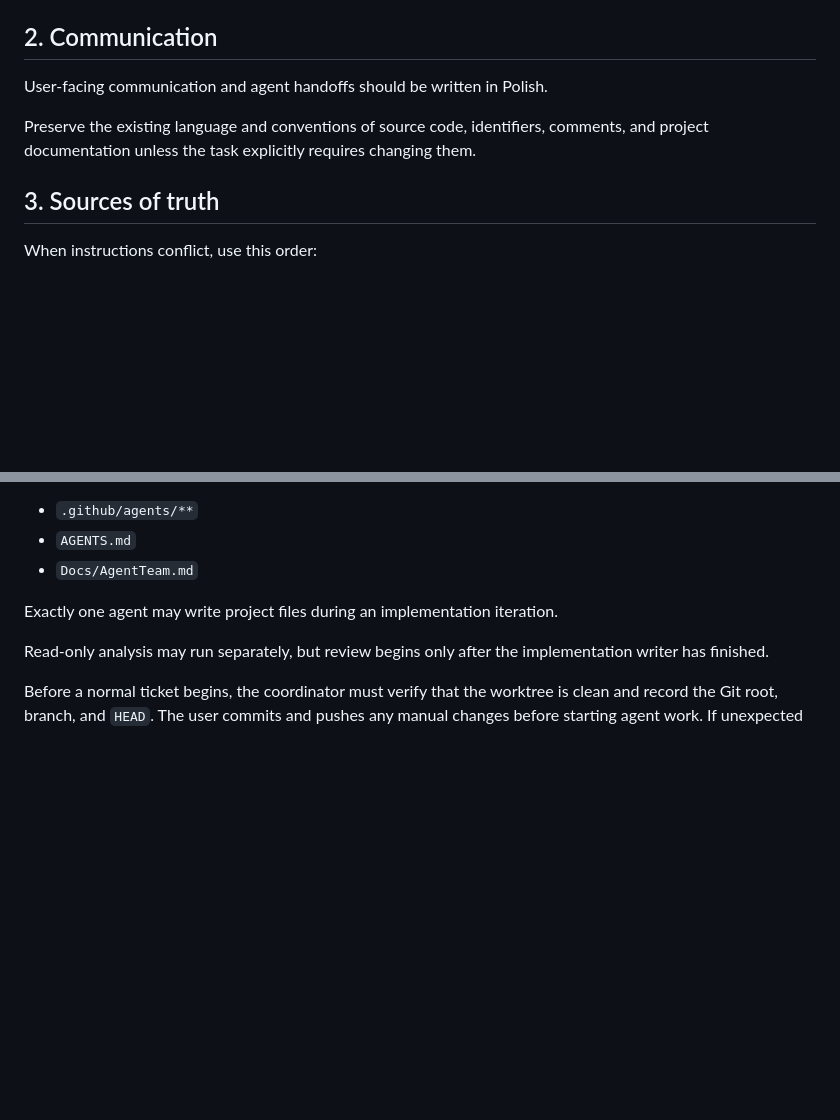
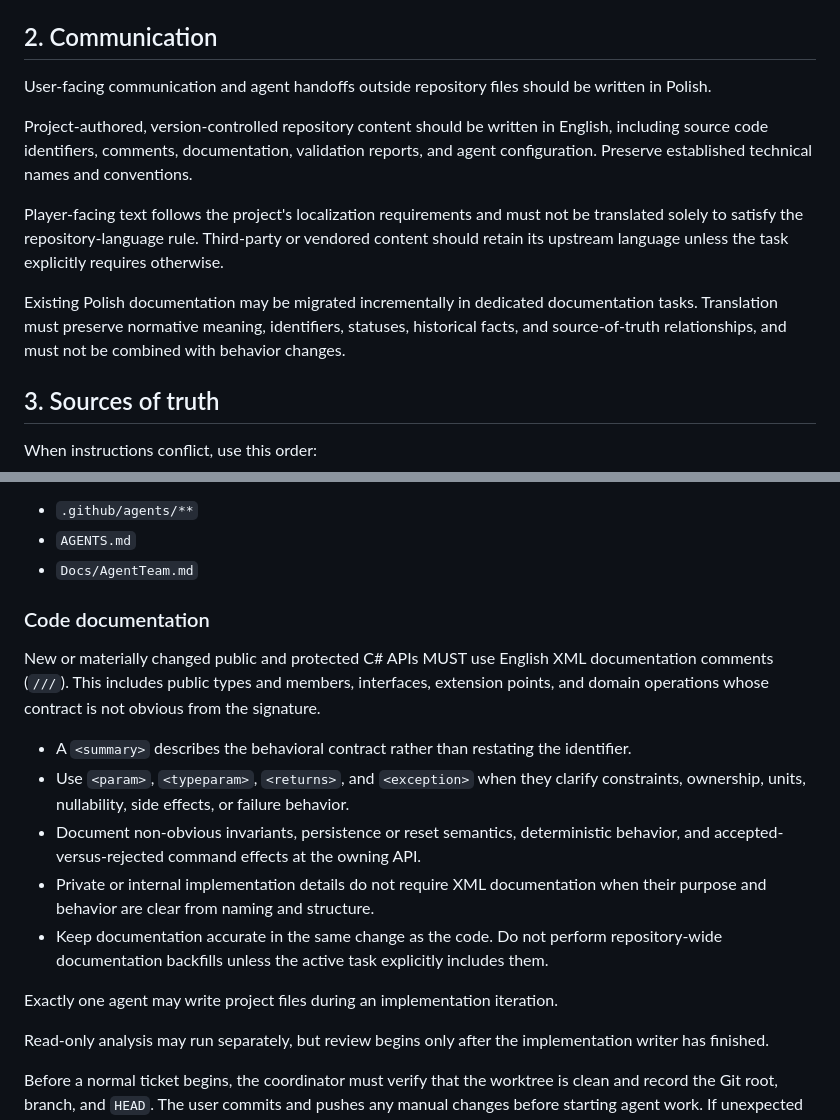
Before and after one commit to Furjoza/HallowBlaze, a Markdown page: HallowBlaze/AGENTS.md, 2 parts joined by grey strips. GitHub-like rendering; blank space fills up the shorter version.

Commit message:
chore(docs): standardize repository language and API docs

```diff
--- a/HallowBlaze/AGENTS.md
+++ b/HallowBlaze/AGENTS.md
@@ -28,9 +28,13 @@ Project Unity version is currently `6000.3.21f1`. When version-specific behavior
 
 ## 2. Communication
 
-User-facing communication and agent handoffs should be written in Polish.
+User-facing communication and agent handoffs outside repository files should be written in Polish.
 
-Preserve the existing language and conventions of source code, identifiers, comments, and project documentation unless the task explicitly requires changing them.
+Project-authored, version-controlled repository content should be written in English, including source code identifiers, comments, documentation, validation reports, and agent configuration. Preserve established technical names and conventions.
+
+Player-facing text follows the project's localization requirements and must not be translated solely to satisfy the repository-language rule. Third-party or vendored content should retain its upstream language unless the task explicitly requires otherwise.
+
+Existing Polish documentation may be migrated incrementally in dedicated documentation tasks. Translation must preserve normative meaning, identifiers, statuses, historical facts, and source-of-truth relationships, and must not be combined with behavior changes.
 
 ## 3. Sources of truth
 
@@ -79,6 +83,16 @@ Protected configuration:
 - `.github/agents/**`
 - `AGENTS.md`
 - `Docs/AgentTeam.md`
+
+### Code documentation
+
+New or materially changed public and protected C# APIs MUST use English XML documentation comments (`///`). This includes public types and members, interfaces, extension points, and domain operations whose contract is not obvious from the signature.
+
+- A `<summary>` describes the behavioral contract rather than restating the identifier.
+- Use `<param>`, `<typeparam>`, `<returns>`, and `<exception>` when they clarify constraints, ownership, units, nullability, side effects, or failure behavior.
+- Document non-obvious invariants, persistence or reset semantics, deterministic behavior, and accepted-versus-rejected command effects at the owning API.
+- Private or internal implementation details do not require XML documentation when their purpose and behavior are clear from naming and structure.
+- Keep documentation accurate in the same change as the code. Do not perform repository-wide documentation backfills unless the active task explicitly includes them.
 
 Exactly one agent may write project files during an implementation iteration.
 
```
